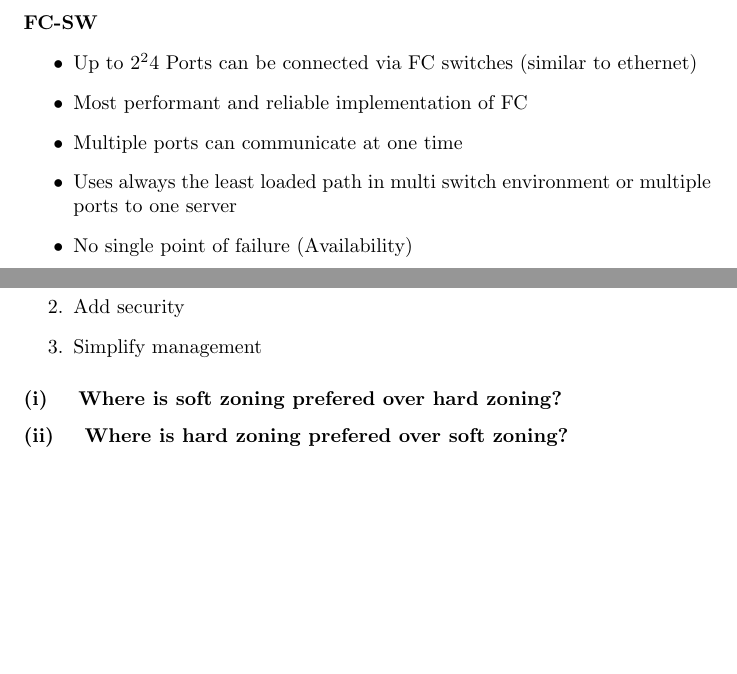
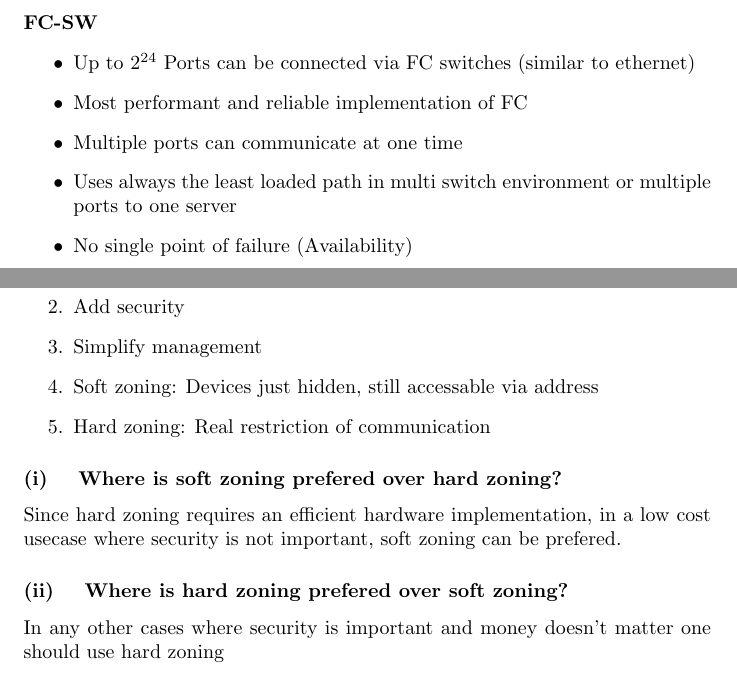
Before and after one commit to foobarable/distim, a LaTeX document (sheet3/task1/document.tex): two parts of pages 2 and 3 of 3 before the commit and two parts of pages 2 and 3 of 4 after it, joined at a grey line, cut so that both start at the same text, the shorter picture padded with empty space. Compiled offline with pdfLaTeX.

```diff
--- a/sheet3/task1/document.tex
+++ b/sheet3/task1/document.tex
@@ -39,7 +39,7 @@
 
 \paragraph{FC-SW}
 \begin{itemize}
-	\item Up to $2^24$ Ports can be connected via FC switches (similar to ethernet)
+	\item Up to $2^{24}$ Ports can be connected via FC switches (similar to ethernet)
 	\item Most performant and reliable implementation of FC
 	\item Multiple ports can communicate at one time
 	\item Uses always the least loaded path in multi switch environment or multiple ports to one server
@@ -77,10 +77,14 @@
 		\item Restrict interference
 		\item Add security
 		\item Simplify management
+		\item Soft zoning: Devices just hidden, still accessable via address
+		\item Hard zoning: Real restriction of communication
 	\end{enumerate}
 
 	\subsubsection{ Where is soft zoning prefered over hard zoning?}
+		Since hard zoning requires an efficient hardware implementation, in a low cost usecase where security is not important, soft zoning can be prefered.
 
 	\subsubsection{ Where is hard zoning prefered over soft zoning?}
+		In any other cases where security is important and money doesn't matter one should use hard zoning
 
 \section{Propose a switched fabric topologie}
```
Also changed, not shown: sheet3/task1/Makefile, sheet3/task1/topology.svg (added), sheet3/task1/document.tex (11 more changed lines).
